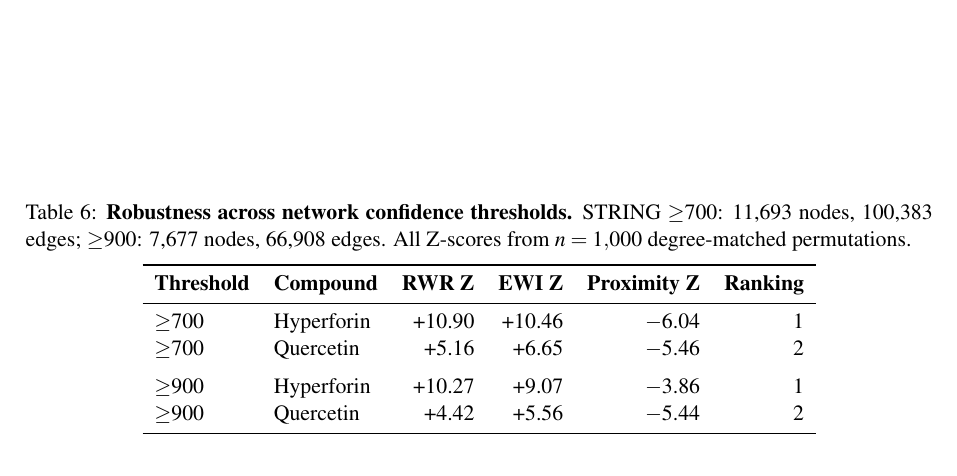
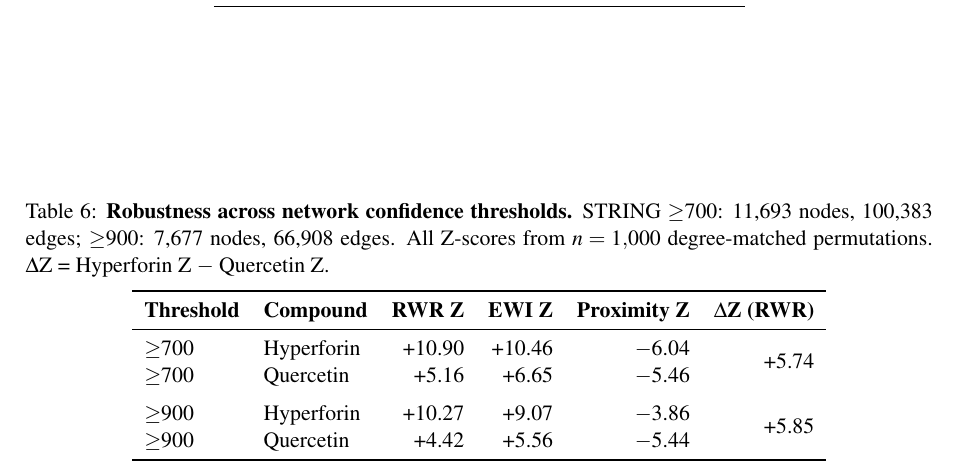
Before and after one commit to antonybevan/h-perforatum-network-tox, a LaTeX document (manuscript/main.tex, which reads manuscript/sections/tables.tex): part of page 16 of 28, cut so that both start at the same text. Compiled offline with pdfLaTeX.

Commit message:
Table 6: replaced Ranking column with ΔZ (influence gap) - more professional

```diff
--- a/manuscript/main.tex
+++ b/manuscript/main.tex
@@ -17,6 +17,7 @@
 \usepackage{xcolor}
 \usepackage{lineno}
 \usepackage{setspace}
+\usepackage{multirow}
 
 % --- Nature formatting ---
 \doublespacing
--- a/manuscript/sections/tables.tex
+++ b/manuscript/sections/tables.tex
@@ -110,18 +110,18 @@ MMP9 & Matrix metalloproteinase-9 & 1 & 94 \\
 % Table 6: Network Threshold Robustness
 \begin{table}[ht]
 \centering
-\caption{\textbf{Robustness across network confidence thresholds.} STRING $\geq$700: 11{,}693 nodes, 100{,}383 edges; $\geq$900: 7{,}677 nodes, 66{,}908 edges. All Z-scores from $n = 1{,}000$ degree-matched permutations.}
+\caption{\textbf{Robustness across network confidence thresholds.} STRING $\geq$700: 11{,}693 nodes, 100{,}383 edges; $\geq$900: 7{,}677 nodes, 66{,}908 edges. All Z-scores from $n = 1{,}000$ degree-matched permutations. $\Delta$Z = Hyperforin Z $-$ Quercetin Z.}
 \label{tab:threshold_robustness}
 \vspace{0.5em}
 \begin{tabular}{llrrrr}
 \toprule
-\textbf{Threshold} & \textbf{Compound} & \textbf{RWR Z} & \textbf{EWI Z} & \textbf{Proximity Z} & \textbf{Ranking} \\
+\textbf{Threshold} & \textbf{Compound} & \textbf{RWR Z} & \textbf{EWI Z} & \textbf{Proximity Z} & $\boldsymbol{\Delta}$\textbf{Z (RWR)} \\
 \midrule
-$\geq$700 & Hyperforin & +10.90 & +10.46 & $-$6.04 & 1 \\
-$\geq$700 & Quercetin & +5.16 & +6.65 & $-$5.46 & 2 \\
+$\geq$700 & Hyperforin & +10.90 & +10.46 & $-$6.04 & \multirow{2}{*}{+5.74} \\
+$\geq$700 & Quercetin & +5.16 & +6.65 & $-$5.46 & \\
 \addlinespace
-$\geq$900 & Hyperforin & +10.27 & +9.07 & $-$3.86 & 1 \\
-$\geq$900 & Quercetin & +4.42 & +5.56 & $-$5.44 & 2 \\
+$\geq$900 & Hyperforin & +10.27 & +9.07 & $-$3.86 & \multirow{2}{*}{+5.85} \\
+$\geq$900 & Quercetin & +4.42 & +5.56 & $-$5.44 & \\
 \bottomrule
 \end{tabular}
 \end{table}
```
Also changed, not shown: manuscript/main.pdf, 1 other file.
